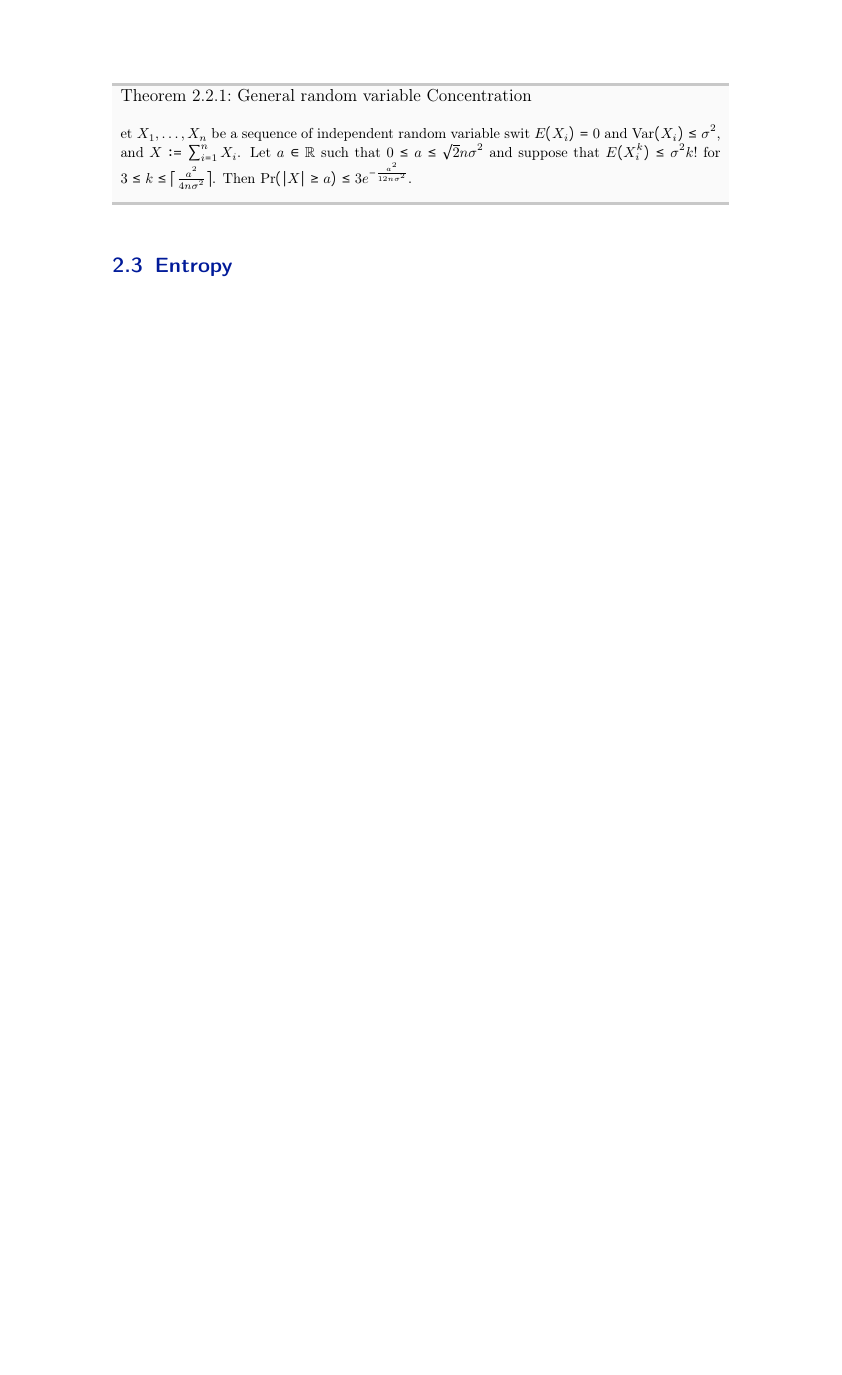
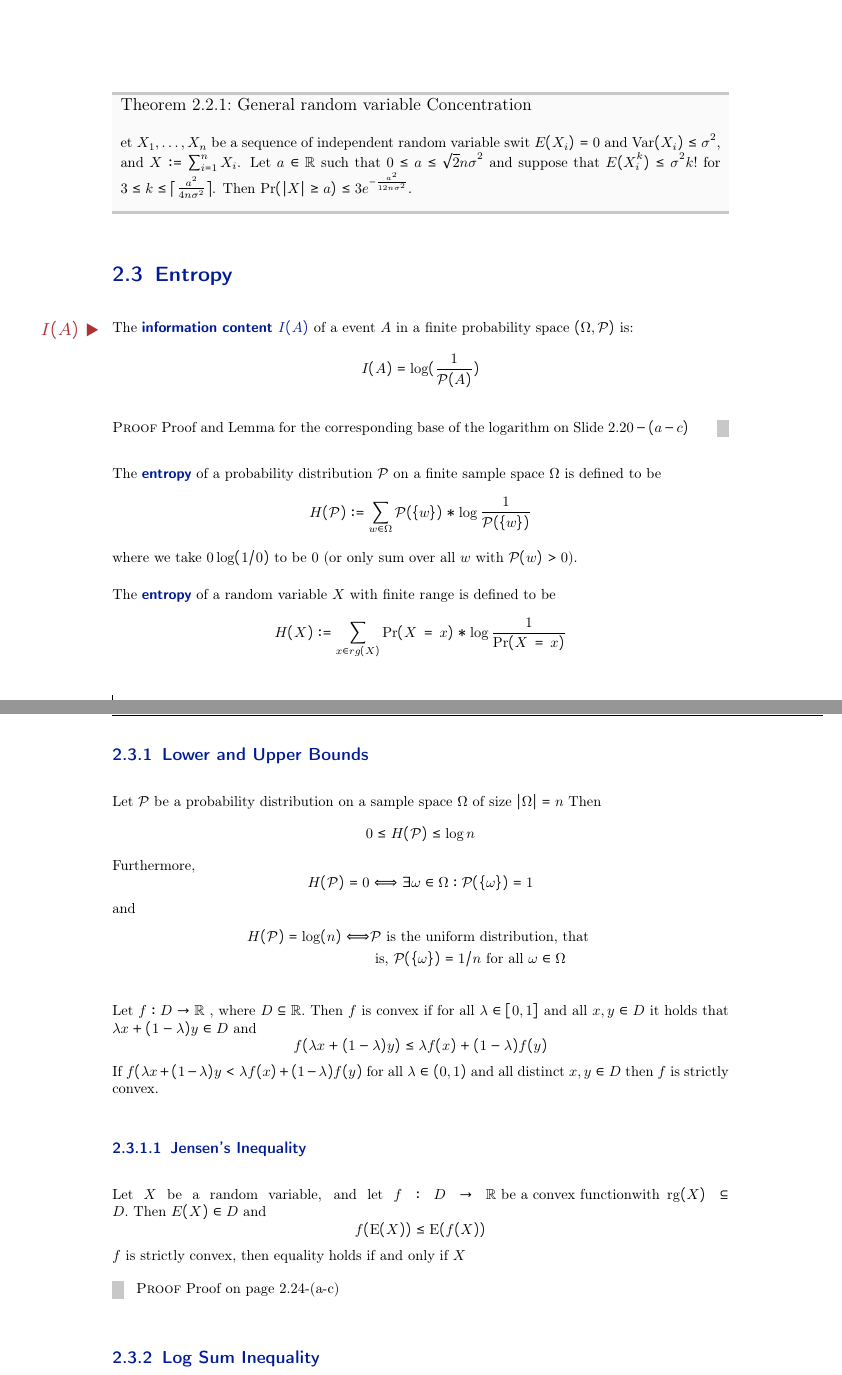
Before and after one commit to Tortuginator/AlgoDS-Summary, a LaTeX thesis (MainFile.tex, which reads src/02_Chapters/02_InformationTheory.tex): part of page 21 of 21 before the commit and two parts of pages 21 and 22 of 22 after it, the two joined at a grey line, cut so that both start at the same text, the shorter picture padded with empty space. Compiled offline with pdfLaTeX; a LaTeX package or settings file that is missing is left out; an older LaTeX class or package is replaced by its successor.

Commit message:
Almost done with 2.3

```diff
--- a/src/02_Chapters/02_InformationTheory.tex
+++ b/src/02_Chapters/02_InformationTheory.tex
@@ -115,3 +115,54 @@ Let $X_1,\ldots,X_n$ be a sequence of independent identically distributed $\{0,1
 Let $X_1,\ldots,X_n$ be a sequence of independent random variable swit $E(X_i) = 0$ and $\operatorname{Var}(X_i) \leq \sigma^2$, and $X:= \sum^{n}_{i=1}X_i$. Let $a \in \mathbb{R}$ such that $0\leq a\leq \sqrt{2}n\sigma^2$ and suppose that $E(X_i^k) \leq \sigma^2k!$ for $3 \leq k \leq \lceil\frac{a^2}{4n\sigma^2}\rceil$. Then $\operatorname{Pr}(|X| \geq a) \leq 3e^{-\frac{a^2}{12n\sigma^2}}$.
 \end{theorem}
 \section{Entropy}
+The \symbdefbox{information content}{$I(A)$} of a event $A$ in a finite probability space $(\Omega,\mathcal{P})$ is:
+\begin{equation*}
+I(A) = \operatorname{log}(\frac{1}{\mathcal{P}(A)})
+\end{equation*}
+
+\begin{proof}
+	Proof and Lemma for the corresponding base of the logarithm on Slide $2.20-(a-c)$
+\end{proof}
+
+The \highlight{entropy} of a probability distribution $\mathcal{P}$ on a finite sample space $\Omega$ is defined to be
+\begin{equation*}
+H(\mathcal{P}) := \sum_{w \in \Omega}\mathcal{P}(\{w\})* \operatorname{log}\frac{1}{\mathcal{P}(\{w\})}
+\end{equation*}
+where we take $0 \operatorname{log}(1/0)$ to be 0 (or only sum over all $w$ with $\mathcal{P}(w)>0$).
+
+The \highlight{entropy} of a random variable $X$ with finite range is defined to be
+\begin{equation*}
+H(X) := \sum_{x\in rg(X)}\operatorname{Pr}(X \, = \, x)* \operatorname{log}\frac{1}{\operatorname{Pr}(X \, = \, x)}
+\end{equation*}
+%TODO: what is the rg function?
+\subsection{Lower and Upper Bounds}
+ Let $\mathcal{P}$ be a probability distribution on a sample space $\Omega$ of size $|\Omega|=n$ Then
+ \begin{equation*}
+ 	0 \leq H(\mathcal{P}) \leq \log n
+ \end{equation*}
+ Furthermore,
+ \begin{equation*}
+	H(\mathcal{P})=0 \Longleftrightarrow \exists \omega \in \Omega : \mathcal{P}(\{\omega\})=1
+ \end{equation*}
+ and
+ \begin{equation*}
+ \begin{split}
+ H(\mathcal{P})=\log (n) \Longleftrightarrow & \mathcal{P} \text { is the uniform distribution, that } \\ & \text { is, } \mathcal{P}(\{\omega\})=1 / n \text { for all } \omega \in \Omega
+ \end{split}
+ \end{equation*}
+
+  Let $f : D \rightarrow \mathbb{R} $ , where $ D \subseteq \mathbb{R} . $ Then $ f $ is convex if for all $ \lambda \in[0,1] $ and all $ x, y \in D $ it holds that $ \lambda x+(1-\lambda) y \in D $ and
+  \begin{equation*}
+  f(\lambda x+(1-\lambda) y) \leq \lambda f(x)+(1-\lambda) f(y)
+  \end{equation*}
+If $f(\lambda x+(1-\lambda) y<\lambda f(x)+(1-\lambda) f(y)$ for all $ \lambda \in(0,1)$ and all distinct $ x, y \in D $ then $f$ is strictly convex.
+\subsubsection{Jensen's Inequality}
+Let $X$ be a random variable, and let $ f : D \rightarrow \mathbb{R} \text { be a convex function} \text {with } \operatorname{rg}(X) \subseteq D . \text { Then } E(X) \in D$ and
+\begin{equation*}
+f(\mathrm{E}(X)) \leq \mathrm{E}(f(X))
+\end{equation*}
+$f$ is strictly convex, then equality holds if and only if $X$
+\begin{proof}
+	Proof on page 2.24-(a-c)
+\end{proof}
+\subsection{Log Sum Inequality}
```
Also changed, not shown: MainFile.pdf, src/02_Chapters/02_InformationTheory.tex (10 more changed lines).
